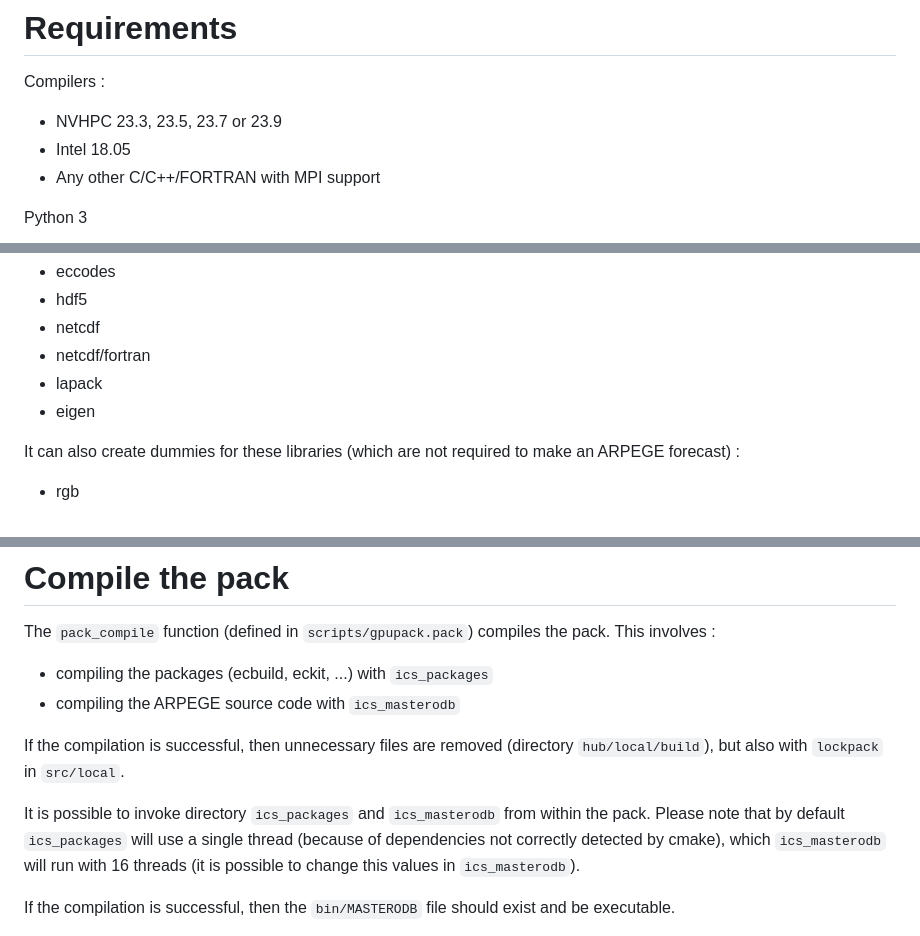
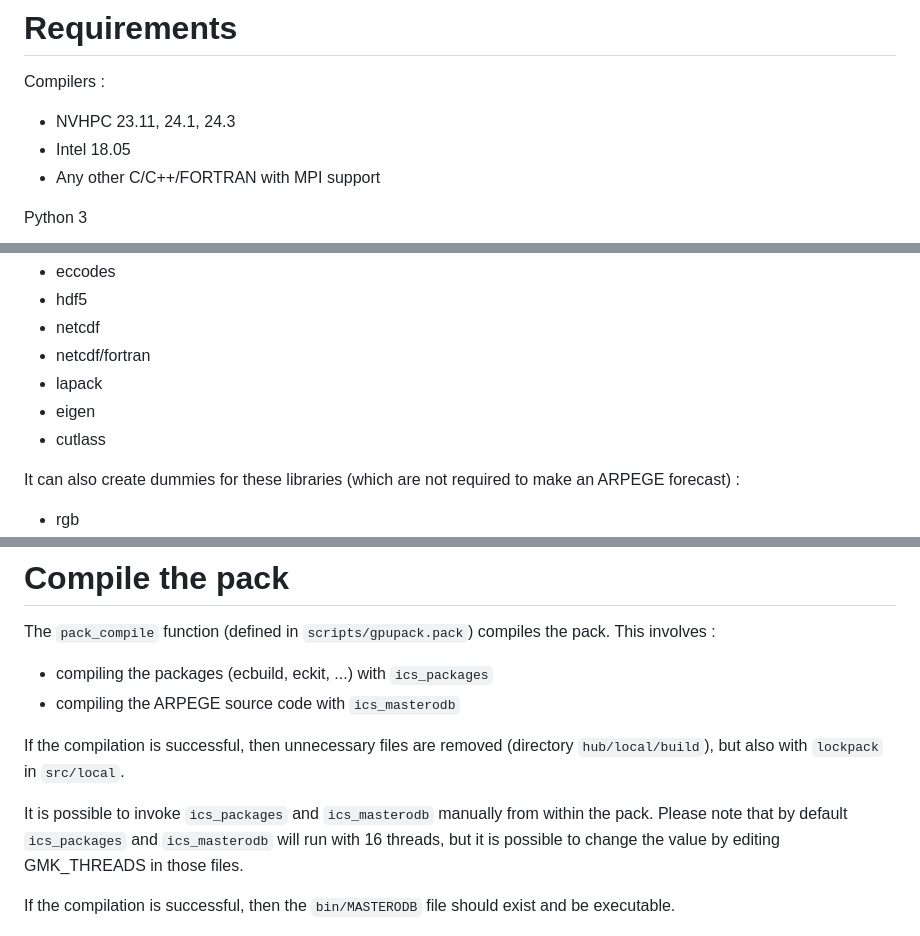
Before and after one commit to pmarguinaud/gpupack, a Markdown page: README.md, 3 parts joined by grey strips. Rendered like a GitHub page.

```diff
--- a/README.md
+++ b/README.md
@@ -15,7 +15,7 @@ This repository contains :
 
 Compilers :
 
-- NVHPC 23.3, 23.5, 23.7 or 23.9
+- NVHPC 23.11, 24.1, 24.3
 - Intel 18.05
 - Any other C/C++/FORTRAN with MPI support
 
@@ -142,6 +142,7 @@ gpupack is shipped with the following libraries, and can install them :
 - netcdf/fortran
 - lapack
 - eigen
+- cutlass
 
 It can also create dummies for these libraries (which are not required to make an ARPEGE forecast) :
 
@@ -190,9 +191,10 @@ The `pack_compile` function (defined in `scripts/gpupack.pack`) compiles the pac
 If the compilation is successful, then unnecessary files are removed (directory `hub/local/build`), but also
 with `lockpack` in `src/local`.
 
-It is possible to invoke directory `ics_packages` and `ics_masterodb` from within the pack. Please note that by default
-`ics_packages` will use a single thread (because of dependencies not correctly detected by cmake), which `ics_masterodb`
-will run with 16 threads (it is possible to change this values in `ics_masterodb`).
+It is possible to invoke `ics_packages` and `ics_masterodb` manually from
+within the pack. Please note that by default `ics_packages` and `ics_masterodb`
+will run with 16 threads, but it is possible to change the value by editing
+GMK\_THREADS in those files.
 
 If the compilation is successful, then the `bin/MASTERODB` file should exist and be executable.
 
```
